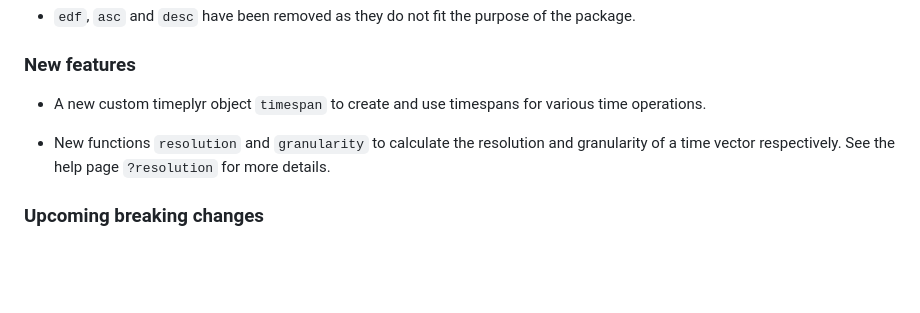
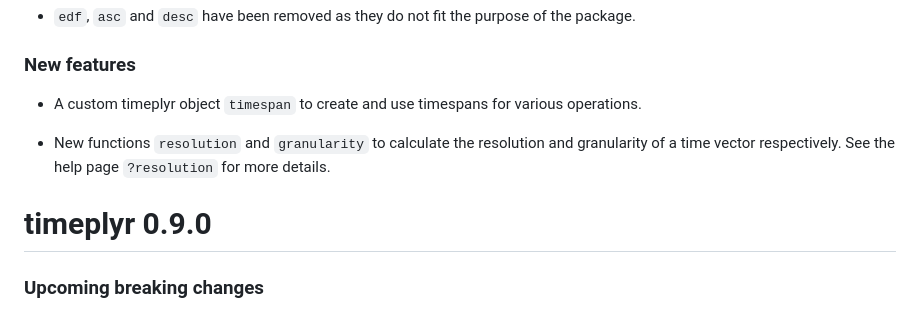
Before and after one commit to NicChr/timeplyr, a Markdown page: NEWS.md, the part around the change. Rendered like a GitHub page; blank space fills up the shorter version.

Commit message:
Updated news.

```diff
--- a/NEWS.md
+++ b/NEWS.md
@@ -36,12 +36,14 @@ purpose of the package.
 
 ### New features
 
-- A new custom timeplyr object `timespan` to create and use
-timespans for various time operations.
+- A custom timeplyr object `timespan` to create and use
+timespans for various operations.
 
 - New functions `resolution` and `granularity` to calculate
 the resolution and granularity of a time vector respectively.
 See the help page `?resolution` for more details.
+
+# timeplyr 0.9.0
 
 ### Upcoming breaking changes
 
```
